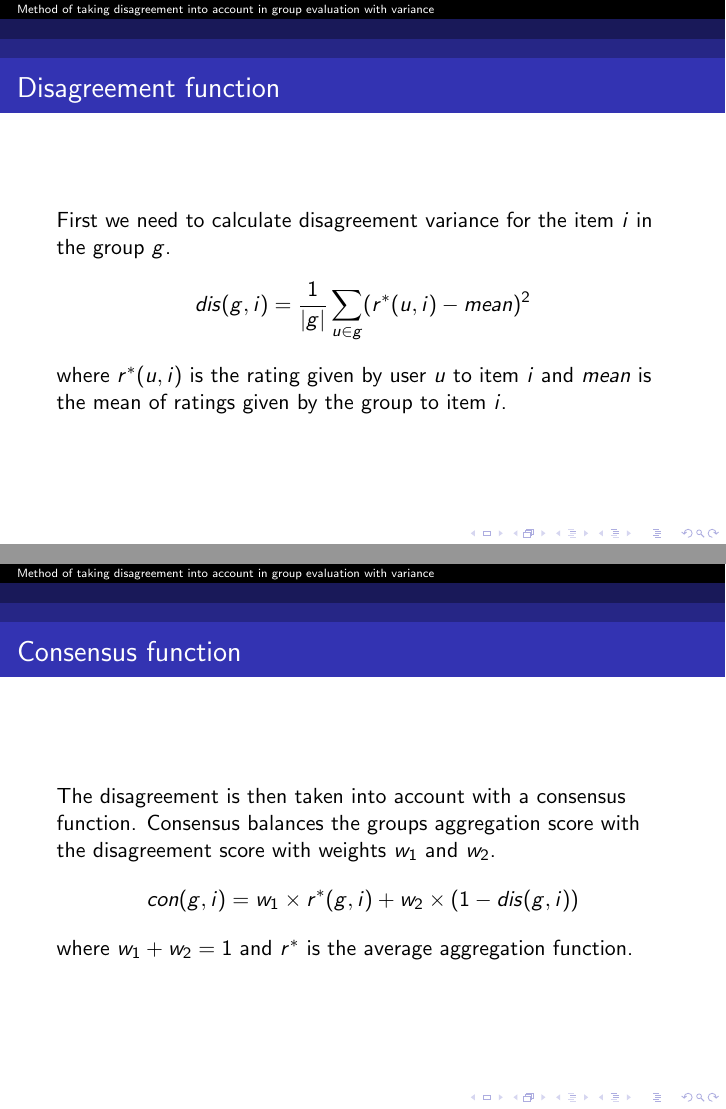
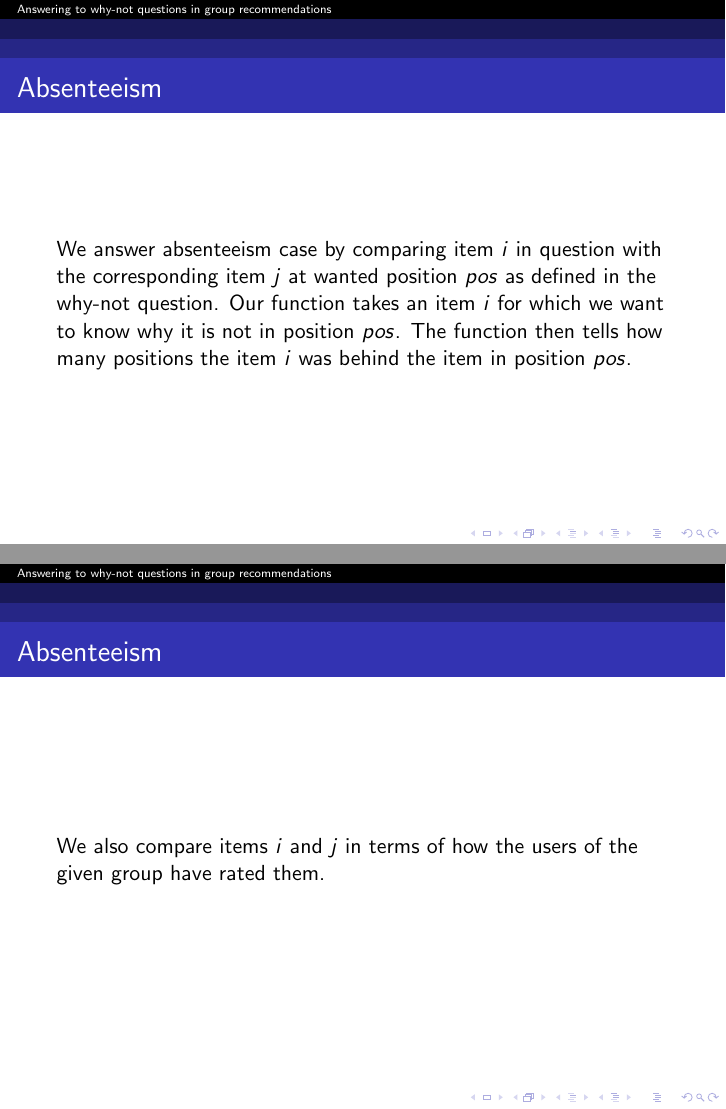
Before and after one commit to Norskiii/recommender-systems, LaTeX slides (assignment4/presentation/presentation.tex): pages 3 and 4 of 5 before the commit and pages 9 and 10 of 11 after it, joined at a grey line. Compiled offline with pdfLaTeX.

Commit message:
Vewy nice pwesentation.

```diff
--- a/assignment4/presentation/presentation.tex
+++ b/assignment4/presentation/presentation.tex
@@ -3,11 +4,9 @@
 \usepackage[backend=biber, style=authoryear]{biblatex}
 \addbibresource{references.bib}
 \usetheme{Antibes}
-\title{Method of taking disagreement into account in group evaluation with variance}
+\title{Answering to why-not questions in group recommendations}
 \author{Noora Pöysti \& Väinö-Waltteri Granat}
 
 \begin{document}
 \frame{\titlepage}
 
-\begin{frame}
-    \frametitle{Method}
@@ -18,18 +13,7 @@
 
 \begin{frame}
-    \frametitle{Disagreement function}
-    First we need to calculate disagreement variance for the item $i$ in the group $g$.
-    \begin{align*}
-        dis(g,i) = \frac{1}{|g|}\sum \limits _{u\in g} (r^{*}(u, i) - mean)^2
-    \end{align*}
-    where $r^*(u,i)$ is the rating given by user $u$ to item $i$ and $mean$ is the mean of ratings given by the group to item $i$.
+    \frametitle{Basic idea}
+    This presentation shows how we have implemented answers to why-not questions.
 \end{frame}
 
 \begin{frame}
-    \frametitle{Consensus function}
-    The disagreement is then taken into account with
-    a consensus function. Consensus balances the groups aggregation score with the disagreement score with weights $w_1$ and $w_2$.
-    \begin{align*}
-        con(g,i) = w_1 \times r^{*}(g,i) + w_2 \times (1-dis(g,i))
-    \end{align*}
- where $w_1 + w_2 = 1$ and $r^{*}$ is the average aggregation function.
@@ -42,0 +68,13 @@
+\begin{frame}
+  \frametitle{Absenteeism}
+  We answer absenteeism case by comparing item $i$ in question with the corresponding
+  item $j$ at wanted position $pos$ as defined in the why-not question. Our function takes
+  an item $i$ for which we want to know why it is not in position $pos$. The function then tells
+  how many positions the item $i$ was behind the item in position $pos$.
+\end{frame}
+
+\begin{frame}
+  \frametitle{Absenteeism}
+  We also compare items $i$ and $j$ in terms of how the users of the given group have rated
+  them.
+\end{frame}
```
Also changed, not shown: assignment4/presentation/presentation.bbl, assignment4/presentation/presentation.pdf, assignment4/presentation/presentation.tex (59 more changed lines), 9 other files.
